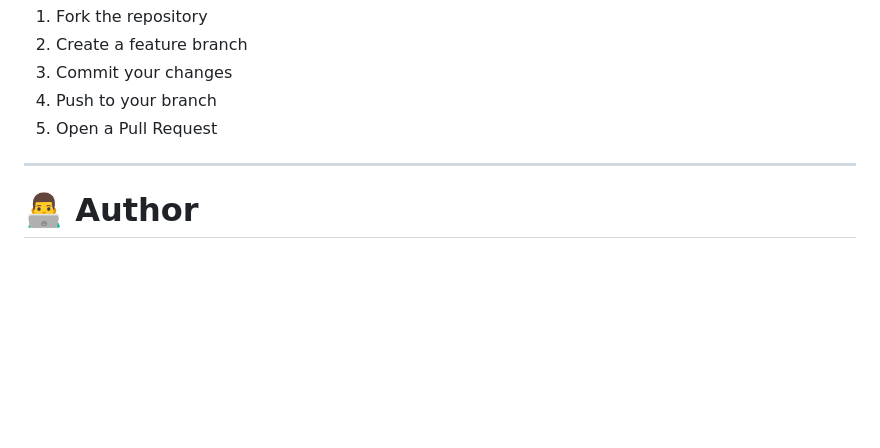
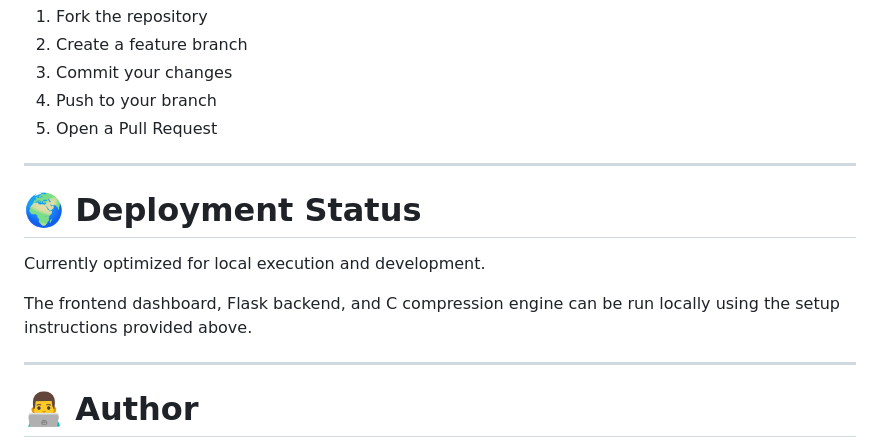
Before and after one commit to maanyaramesh/file-compression-tool, a Markdown page: README.md, the part around the change. GitHub-like rendering; blank space fills up the shorter version.

```diff
--- a/README.md
+++ b/README.md
@@ -342,6 +342,14 @@ Contributions are welcome.
 
 ---
 
+# 🌍 Deployment Status
+
+Currently optimized for local execution and development.
+
+The frontend dashboard, Flask backend, and C compression engine can be run locally using the setup instructions provided above.
+
+---
+
 # 👨‍💻 Author
 
 Maanya Ramesh
```
